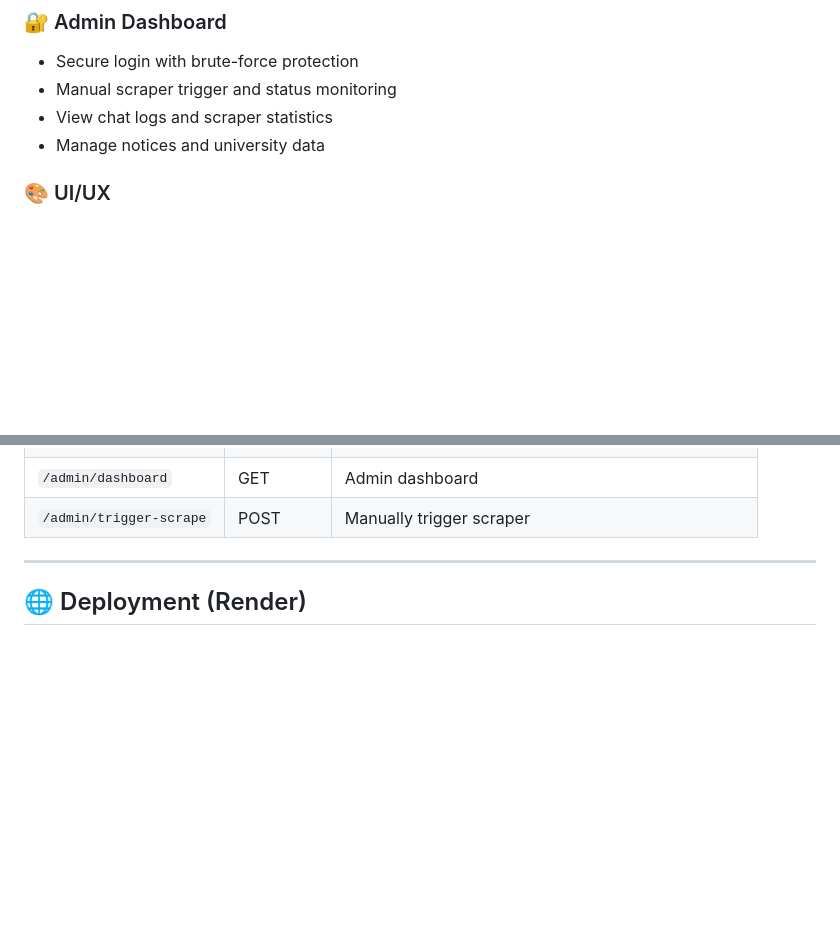
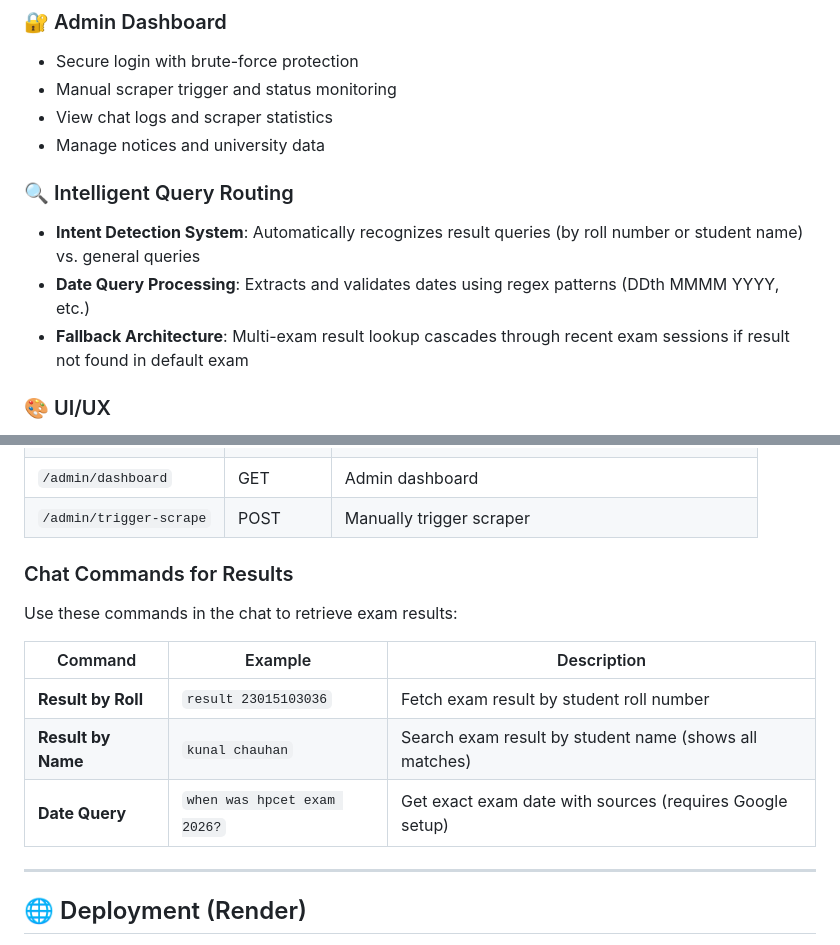
Before and after one commit to burgerbeast7/HPTU-ASIST, a Markdown page: README.md, 2 parts joined by grey strips. Drawn GitHub-style; blank space fills up the shorter version.

```diff
--- a/README.md
+++ b/README.md
@@ -67,6 +80,11 @@ An AI-powered smart helpdesk system for **Himachal Pradesh Technical University
 - Manual scraper trigger and status monitoring
 - View chat logs and scraper statistics
 - Manage notices and university data
+
+### 🔍 Intelligent Query Routing
+- **Intent Detection System**: Automatically recognizes result queries (by roll number or student name) vs. general queries
+- **Date Query Processing**: Extracts and validates dates using regex patterns (DDth MMMM YYYY, etc.)
+- **Fallback Architecture**: Multi-exam result lookup cascades through recent exam sessions if result not found in default exam
 
 ### 🎨 UI/UX
 - Themed to match the official HPTU website (navy blue + gold palette)
@@ -252,6 +293,16 @@ HPTU-AI-Assistant/
 | `/admin/login` | GET/POST | Admin login |
 | `/admin/dashboard` | GET | Admin dashboard |
 | `/admin/trigger-scrape` | POST | Manually trigger scraper |
+
+### Chat Commands for Results
+
+Use these commands in the chat to retrieve exam results:
+
+| Command | Example | Description |
+|---|---|---|
+| **Result by Roll** | `result 23015103036` | Fetch exam result by student roll number |
+| **Result by Name** | `kunal chauhan` | Search exam result by student name (shows all matches) |
+| **Date Query** | `when was hpcet exam 2026?` | Get exact exam date with sources (requires Google setup) |
 
 ---
 
```
Also changed, not shown: other parts of README.md (+45 -9 lines).
